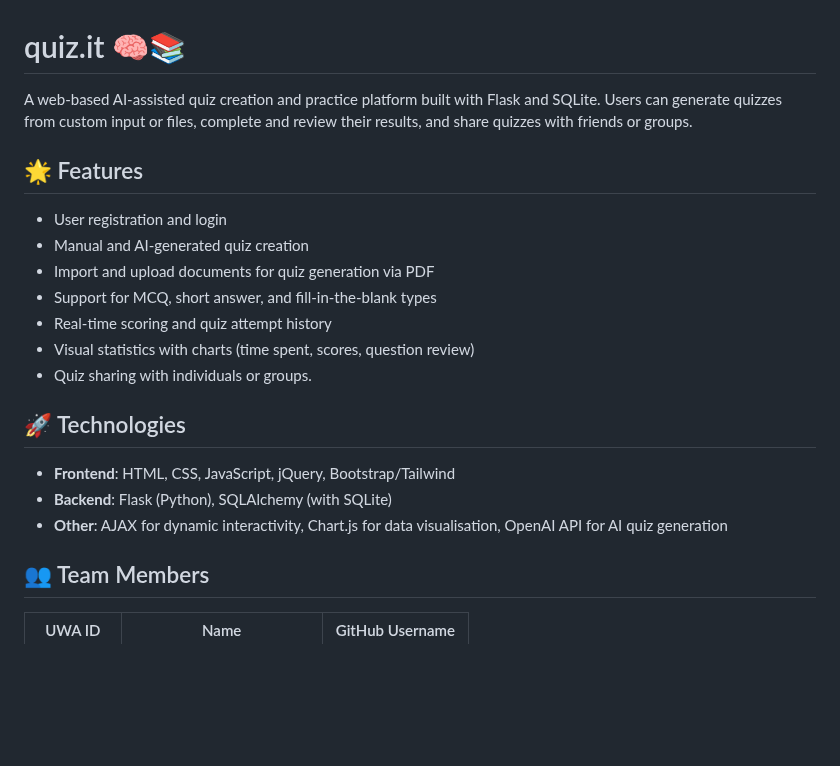
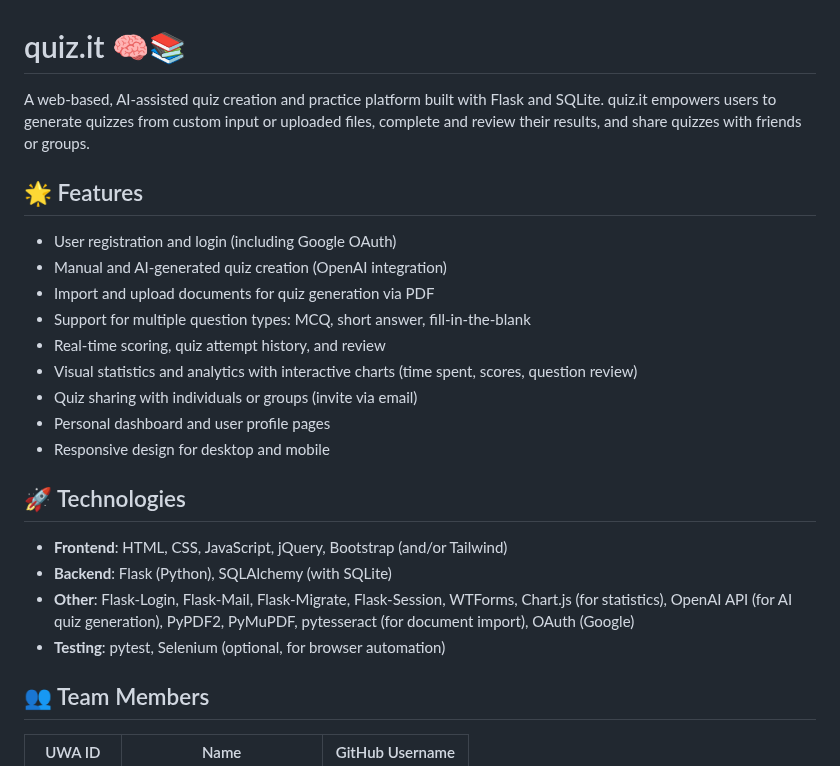
Before and after one commit to Deltane/quiz.it, a Markdown page: README.md, the part around one of its changes. Rendered like a GitHub page; blank space fills up the shorter version.

Commit message:
docs: enhance README with feature details, technology stack, and setup instructions

```diff
--- a/README.md
+++ b/README.md
@@ -1,23 +1,25 @@
 # quiz.it 🧠📚
 
-A web-based AI-assisted quiz creation and practice platform built with Flask and SQLite. Users can generate quizzes from
-custom input or files, complete and review their results, and share quizzes with friends or groups.
+A web-based, AI-assisted quiz creation and practice platform built with Flask and SQLite. quiz.it empowers users to generate quizzes from custom input or uploaded files, complete and review their results, and share quizzes with friends or groups.
 
 ## 🌟 Features
 
-- User registration and login
-- Manual and AI-generated quiz creation
+- User registration and login (including Google OAuth)
+- Manual and AI-generated quiz creation (OpenAI integration)
 - Import and upload documents for quiz generation via PDF
-- Support for MCQ, short answer, and fill-in-the-blank types
-- Real-time scoring and quiz attempt history
-- Visual statistics with charts (time spent, scores, question review)
-- Quiz sharing with individuals or groups.
+- Support for multiple question types: MCQ, short answer, fill-in-the-blank
+- Real-time scoring, quiz attempt history, and review
+- Visual statistics and analytics with interactive charts (time spent, scores, question review)
+- Quiz sharing with individuals or groups (invite via email)
+- Personal dashboard and user profile pages
+- Responsive design for desktop and mobile
 
 ## 🚀 Technologies
 
-- **Frontend**: HTML, CSS, JavaScript, jQuery, Bootstrap/Tailwind
+- **Frontend**: HTML, CSS, JavaScript, jQuery, Bootstrap (and/or Tailwind)
 - **Backend**: Flask (Python), SQLAlchemy (with SQLite)
-- **Other**: AJAX for dynamic interactivity, Chart.js for data visualisation, OpenAI API for AI quiz generation
+- **Other**: Flask-Login, Flask-Mail, Flask-Migrate, Flask-Session, WTForms, Chart.js (for statistics), OpenAI API (for AI quiz generation), PyPDF2, PyMuPDF, pytesseract (for document import), OAuth (Google)
+- **Testing**: pytest, Selenium (optional, for browser automation)
 
 ## 👥 Team Members
 
```
Also changed, not shown: other parts of README.md (+11 -16 lines).
